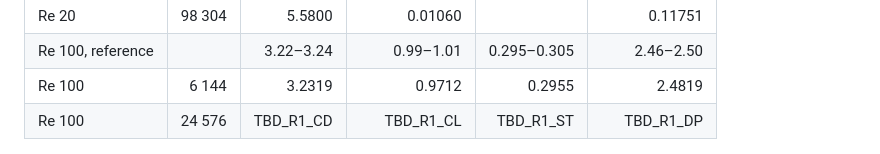
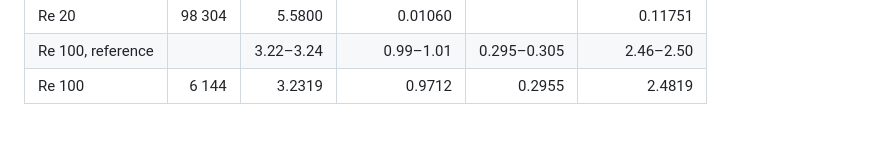
Before and after one commit to chiefenne/CFDCraft, a Markdown page: docs/gallery.md, the part around the change. Drawn GitHub-style.

```diff
--- a/docs/gallery.md
+++ b/docs/gallery.md
@@ -554,7 +554,6 @@ after the lift maximum.
 | Re 20 | 98 304 | 5.5800 | 0.01060 | | 0.11751 |
 | Re 100, reference | | 3.22–3.24 | 0.99–1.01 | 0.295–0.305 | 2.46–2.50 |
 | Re 100 | 6 144 | 3.2319 | 0.9712 | 0.2955 | 2.4819 |
-| Re 100 | 24 576 | TBD_R1_CD | TBD_R1_CL | TBD_R1_ST | TBD_R1_DP |
 
 ![The O-grid around the cylinder, refine 0](figures/gallery/cylinder_mesh.png)
 
```
Also changed, not shown: docs/verification/stage5.md (+1 -2 lines), docs/figures/gallery/cylinder_re100_speed.png (added), 2 other files.
